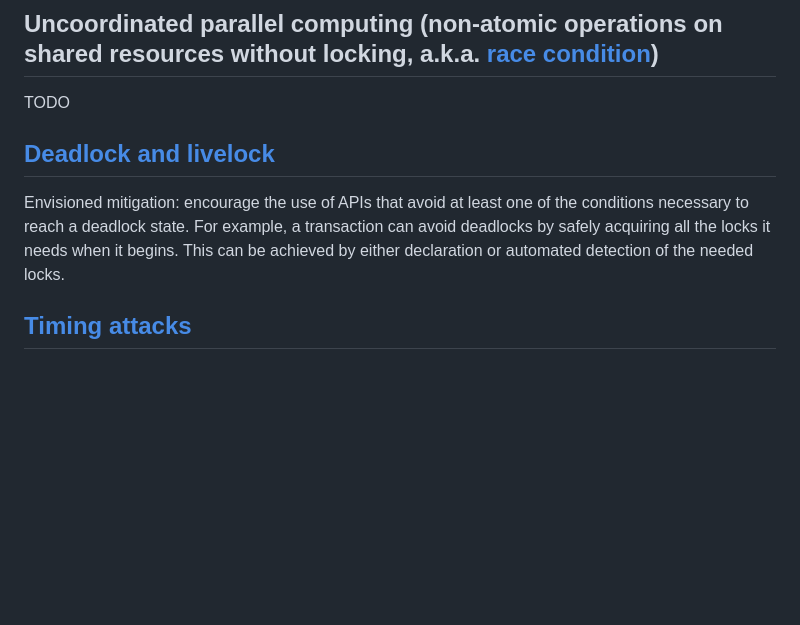
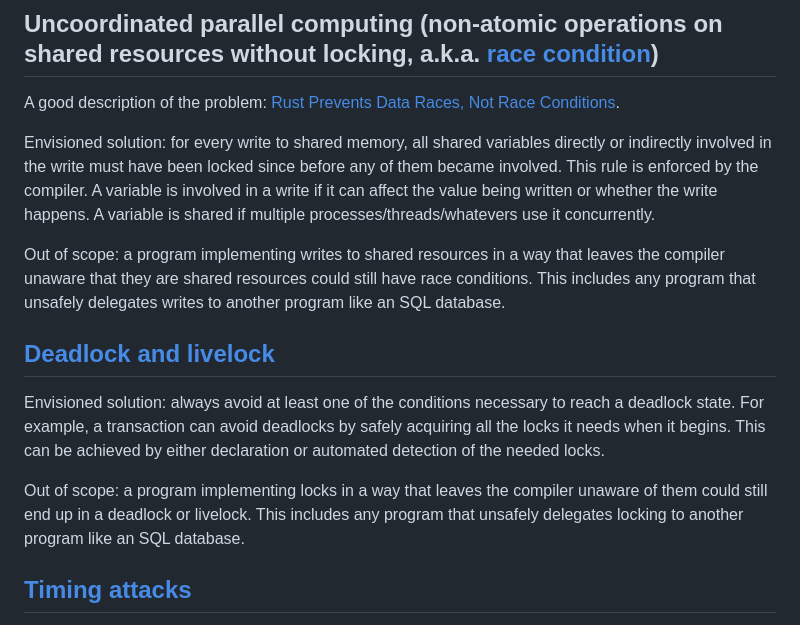
Before and after one commit to gato-lang/gato, a Markdown page: design/bug-types.md, the part around the change. Drawn GitHub-style; blank space fills up the shorter version.

Commit message:
add solution to race conditions, describe the limits

```diff
--- a/design/bug-types.md
+++ b/design/bug-types.md
@@ -67,11 +67,17 @@ TODO
 
 ## Uncoordinated parallel computing (non-atomic operations on shared resources without locking, a.k.a. [race condition](https://en.wikipedia.org/wiki/Race_condition))
 
-TODO
+A good description of the problem: [Rust Prevents Data Races, Not Race Conditions](https://corrode.dev/blog/rust-prevents-data-races-not-race-conditions/).
+
+Envisioned solution: for every write to shared memory, all shared variables directly or indirectly involved in the write must have been locked since before any of them became involved. This rule is enforced by the compiler. A variable is involved in a write if it can affect the value being written or whether the write happens. A variable is shared if multiple processes/threads/whatevers use it concurrently.
+
+Out of scope: a program implementing writes to shared resources in a way that leaves the compiler unaware that they are shared resources could still have race conditions. This includes any program that unsafely delegates writes to another program like an SQL database.
 
 ## [Deadlock and livelock](https://en.wikipedia.org/wiki/Deadlock_\(computer_science\))
 
-Envisioned mitigation: encourage the use of APIs that avoid at least one of the conditions necessary to reach a deadlock state. For example, a transaction can avoid deadlocks by safely acquiring all the locks it needs when it begins. This can be achieved by either declaration or automated detection of the needed locks.
+Envisioned solution: always avoid at least one of the conditions necessary to reach a deadlock state. For example, a transaction can avoid deadlocks by safely acquiring all the locks it needs when it begins. This can be achieved by either declaration or automated detection of the needed locks.
+
+Out of scope: a program implementing locks in a way that leaves the compiler unaware of them could still end up in a deadlock or livelock. This includes any program that unsafely delegates locking to another program like an SQL database.
 
 ## [Timing attacks](https://en.wikipedia.org/wiki/Timing_attack)
 
```
